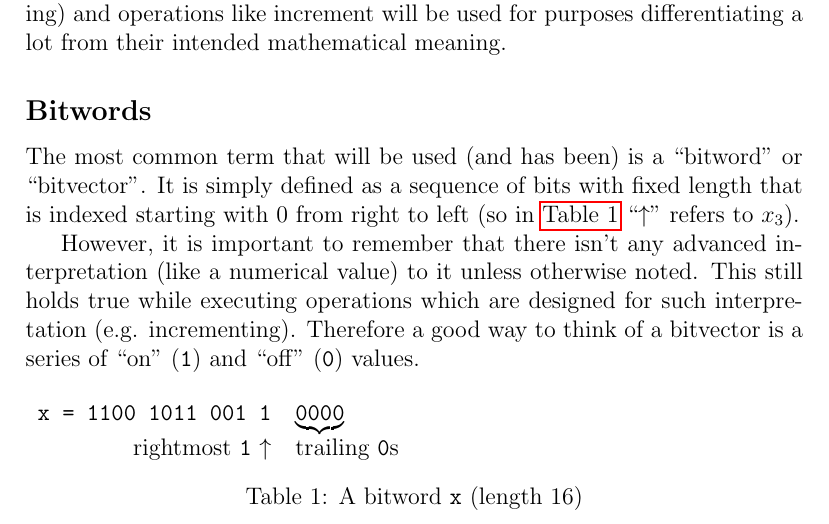
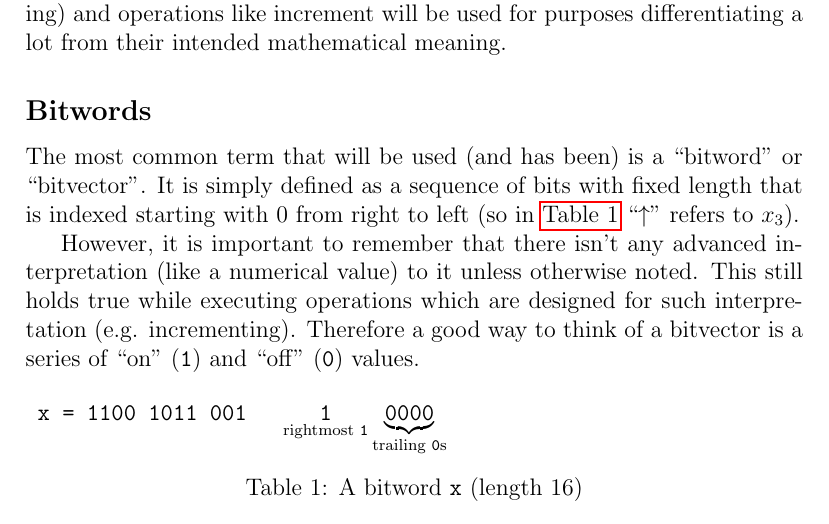
Before and after one commit to LucasForster/hackers-delight, a LaTeX paper (hackers-delight.tex, which reads content/2-introduction.tex): part of page 3 of 5, cut so that both start at the same text. Compiled offline with pdfLaTeX.

Commit message:
:art: Underset bits in table

```diff
--- a/content/2-introduction.tex
+++ b/content/2-introduction.tex
@@ -45,8 +45,9 @@ is a series of ``on'' (\lstinline$1$) and ``off'' (\lstinline$0$) values.
 
 \begin{table}[h]
 \begin{tabular}{rl}
-\lstinline$x = 1100 1011 001 1$ & $\underbrace{\text{\lstinline$0000$}}$\\
-rightmost \lstinline$1$ $\uparrow$ & trailing \lstinline$0$s\\
+\lstinline$x = 1100 1011 001 $ &
+$\underset{\text{rightmost \lstinline$1$}}{\text{\lstinline$1$}}
+\underbrace{\text{\lstinline$0000$}}_{\text{trailing \lstinline$0$s}}$\\
 \end{tabular}
 \caption{A bitword \lstinline$x$ (length $16$)}
 \label{table:bitword}
```
